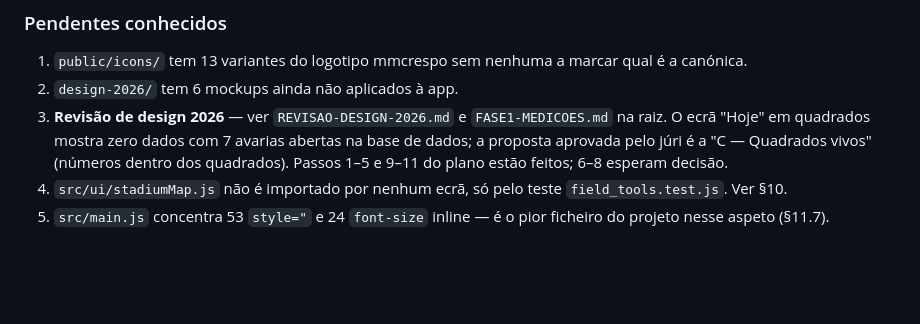
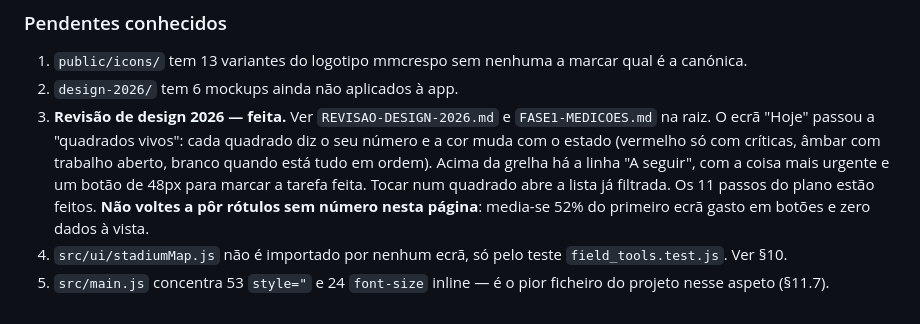
Before and after one commit to DanielPazMMCrespo/estadio_app, a Markdown page: CLAUDE.md, the part around the change. Rendered like a GitHub page; blank space fills up the shorter version.

```diff
--- a/CLAUDE.md
+++ b/CLAUDE.md
@@ -473,11 +473,15 @@ Do `tarefas-qwen/REGRAS.md`, e valem em geral:
 1. `public/icons/` tem 13 variantes do logotipo mmcrespo sem nenhuma a marcar
    qual é a canónica.
 2. `design-2026/` tem 6 mockups ainda não aplicados à app.
-3. **Revisão de design 2026** — ver `REVISAO-DESIGN-2026.md` e
-   `FASE1-MEDICOES.md` na raiz. O ecrã "Hoje" em quadrados mostra zero dados
-   com 7 avarias abertas na base de dados; a proposta aprovada pelo júri é a
-   "C — Quadrados vivos" (números dentro dos quadrados). Passos 1–5 e 9–11 do
-   plano estão feitos; 6–8 esperam decisão.
+3. **Revisão de design 2026 — feita.** Ver `REVISAO-DESIGN-2026.md` e
+   `FASE1-MEDICOES.md` na raiz. O ecrã "Hoje" passou a "quadrados vivos": cada
+   quadrado diz o seu número e a cor muda com o estado (vermelho só com
+   críticas, âmbar com trabalho aberto, branco quando está tudo em ordem).
+   Acima da grelha há a linha "A seguir", com a coisa mais urgente e um botão
+   de 48px para marcar a tarefa feita. Tocar num quadrado abre a lista já
+   filtrada. Os 11 passos do plano estão feitos.
+   **Não voltes a pôr rótulos sem número nesta página**: media-se 52% do
+   primeiro ecrã gasto em botões e zero dados à vista.
 4. `src/ui/stadiumMap.js` não é importado por nenhum ecrã, só pelo teste
    `field_tools.test.js`. Ver §10.
 5. `src/main.js` concentra 53 `style="` e 24 `font-size` inline — é o pior
```
Also changed, not shown: REVISAO-DESIGN-2026.md (+38 -10 lines).
